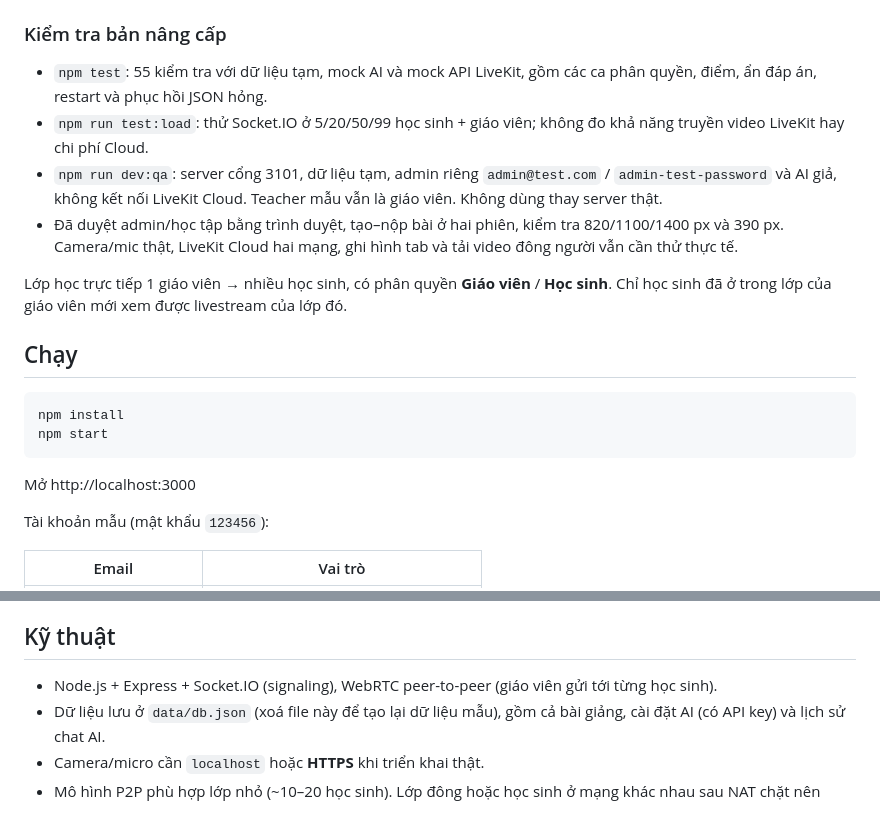
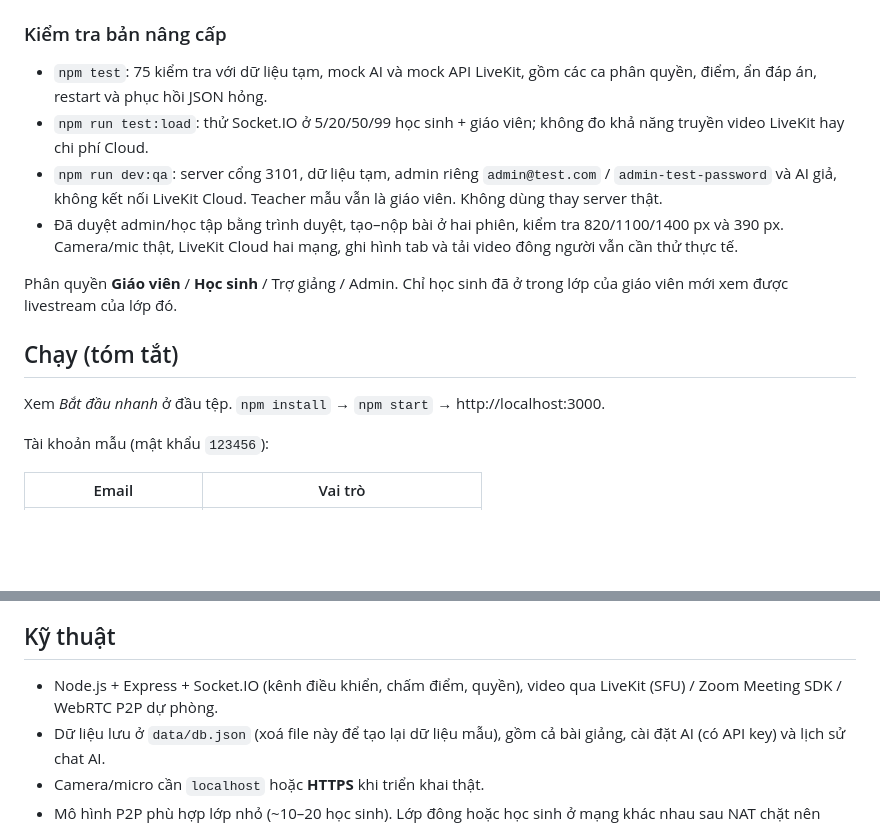
Before and after one commit to anhquan27it/english-livestream-website, a Markdown page: README.md, 2 parts joined by grey strips. Rendered like a GitHub page; blank space fills up the shorter version.

````diff
--- a/README.md
+++ b/README.md
@@ -60,22 +93,16 @@ Khôi phục: dừng server, chạy `npm run backup:restore -- db-<tên-bản-sa
 
 ### Kiểm tra bản nâng cấp
 
-- `npm test`: 55 kiểm tra với dữ liệu tạm, mock AI và mock API LiveKit, gồm các ca phân quyền, điểm, ẩn đáp án, restart và phục hồi JSON hỏng.
+- `npm test`: 75 kiểm tra với dữ liệu tạm, mock AI và mock API LiveKit, gồm các ca phân quyền, điểm, ẩn đáp án, restart và phục hồi JSON hỏng.
 - `npm run test:load`: thử Socket.IO ở 5/20/50/99 học sinh + giáo viên; không đo khả năng truyền video LiveKit hay chi phí Cloud.
 - `npm run dev:qa`: server cổng 3101, dữ liệu tạm, admin riêng `admin@test.com` / `admin-test-password` và AI giả, không kết nối LiveKit Cloud. Teacher mẫu vẫn là giáo viên. Không dùng thay server thật.
 - Đã duyệt admin/học tập bằng trình duyệt, tạo–nộp bài ở hai phiên, kiểm tra 820/1100/1400 px và 390 px. Camera/mic thật, LiveKit Cloud hai mạng, ghi hình tab và tải video đông người vẫn cần thử thực tế.
 
-Lớp học trực tiếp 1 giáo viên → nhiều học sinh, có phân quyền **Giáo viên** / **Học sinh**.
-Chỉ học sinh đã ở trong lớp của giáo viên mới xem được livestream của lớp đó.
+Phân quyền **Giáo viên** / **Học sinh** / Trợ giảng / Admin. Chỉ học sinh đã ở trong lớp của giáo viên mới xem được livestream của lớp đó.
 
-## Chạy
+## Chạy (tóm tắt)
 
-```bash
-npm install
-npm start
-```
-
-Mở http://localhost:3000
+Xem *Bắt đầu nhanh* ở đầu tệp. `npm install` → `npm start` → http://localhost:3000.
 
 Tài khoản mẫu (mật khẩu `123456`):
 
@@ -167,7 +194,7 @@ Muốn chạy lâu dài, công khai: thuê VPS + HTTPS (Caddy/Nginx) + tên mi
 
 ## Kỹ thuật
 
-- Node.js + Express + Socket.IO (signaling), WebRTC peer-to-peer (giáo viên gửi tới từng học sinh).
+- Node.js + Express + Socket.IO (kênh điều khiển, chấm điểm, quyền), video qua LiveKit (SFU) / Zoom Meeting SDK / WebRTC P2P dự phòng.
 - Dữ liệu lưu ở `data/db.json` (xoá file này để tạo lại dữ liệu mẫu), gồm cả bài giảng, cài đặt AI (có API key) và lịch sử chat AI.
 - Camera/micro cần `localhost` hoặc **HTTPS** khi triển khai thật.
 - Mô hình P2P phù hợp lớp nhỏ (~10–20 học sinh). Lớp đông hoặc học sinh ở mạng khác nhau sau NAT chặt
````
Also changed, not shown: other parts of README.md (+33 -0 lines), CLAUDE.md (+2 -0 lines), PROJECT.md (+2 -0 lines).
